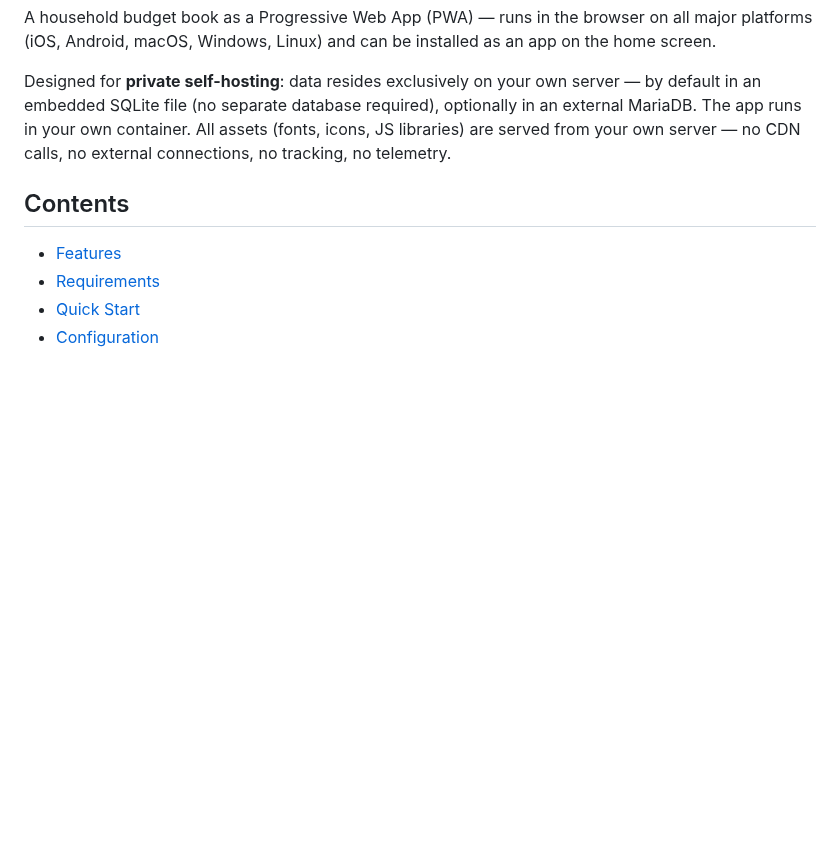
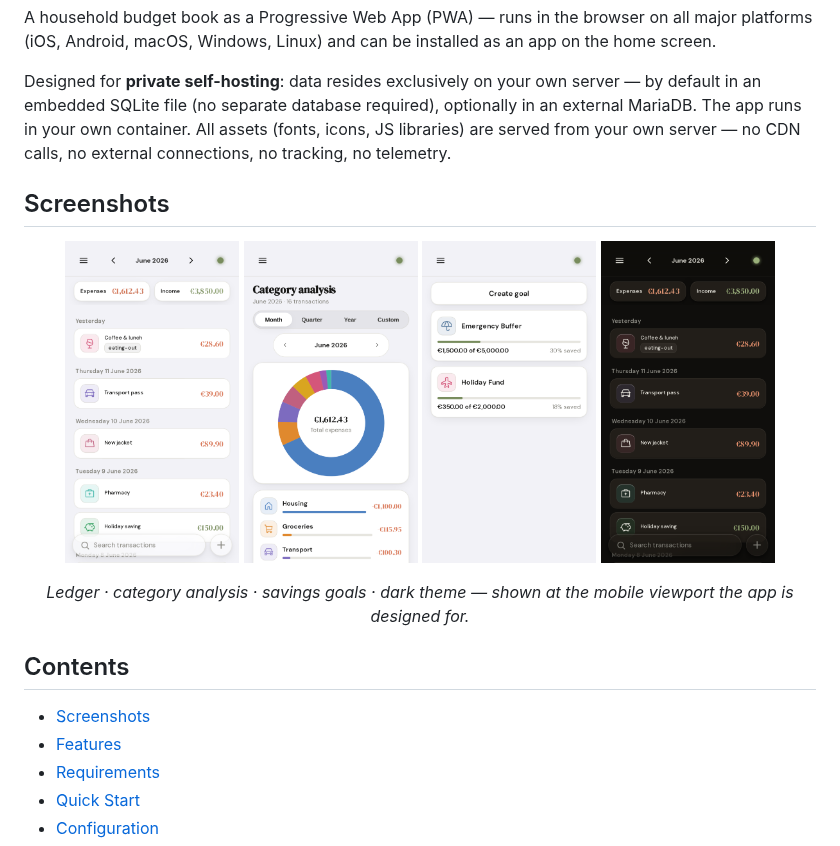
Before and after one commit to anym001/pocketlog, a Markdown page: README.md, the part around the change. Drawn GitHub-style; pictures changed too: docs/screenshots/goals.png (added), docs/screenshots/ledger-dark.png (added), docs/screenshots/ledger.png (added); blank space fills up the shorter version.

```diff
--- a/README.md
+++ b/README.md
@@ -10,8 +10,20 @@ external MariaDB. The app runs in your own container. All assets (fonts, icons,
 JS libraries) are served from your own server — no CDN calls, no external connections,
 no tracking, no telemetry.
 
+## Screenshots
+
+<p align="center">
+  <img src="docs/screenshots/ledger.png" alt="Transaction ledger" width="22%">
+  <img src="docs/screenshots/reports.png" alt="Category analysis report" width="22%">
+  <img src="docs/screenshots/goals.png" alt="Savings goals" width="22%">
+  <img src="docs/screenshots/ledger-dark.png" alt="Ledger in dark theme" width="22%">
+</p>
+
+<p align="center"><em>Ledger · category analysis · savings goals · dark theme — shown at the mobile viewport the app is designed for.</em></p>
+
 ## Contents
 
+- [Screenshots](#screenshots)
 - [Features](#features)
 - [Requirements](#requirements)
 - [Quick Start](#quick-start)
```
Also changed, not shown: tools/demo/README.md (added, +47 -0 lines), 3 other files.
